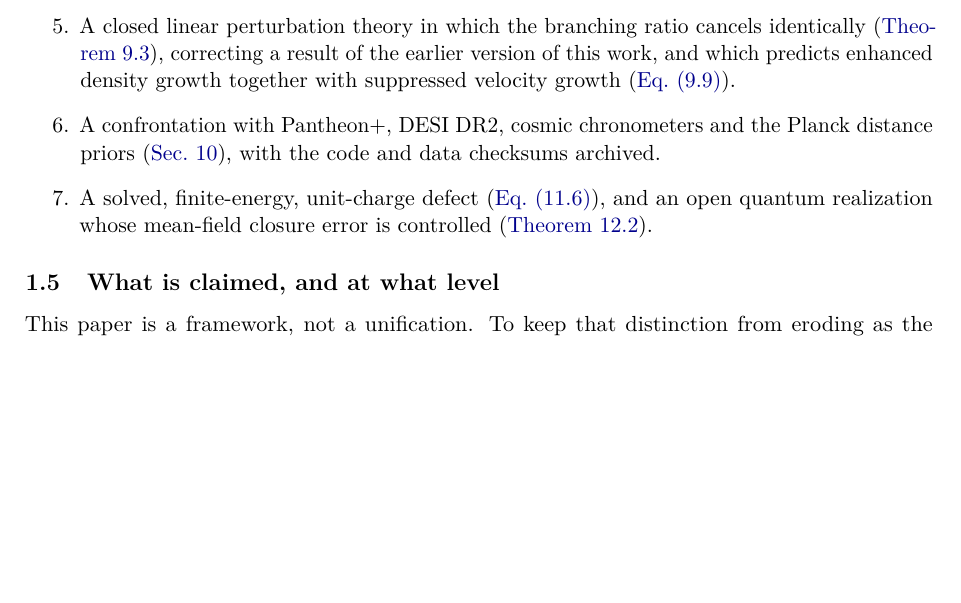
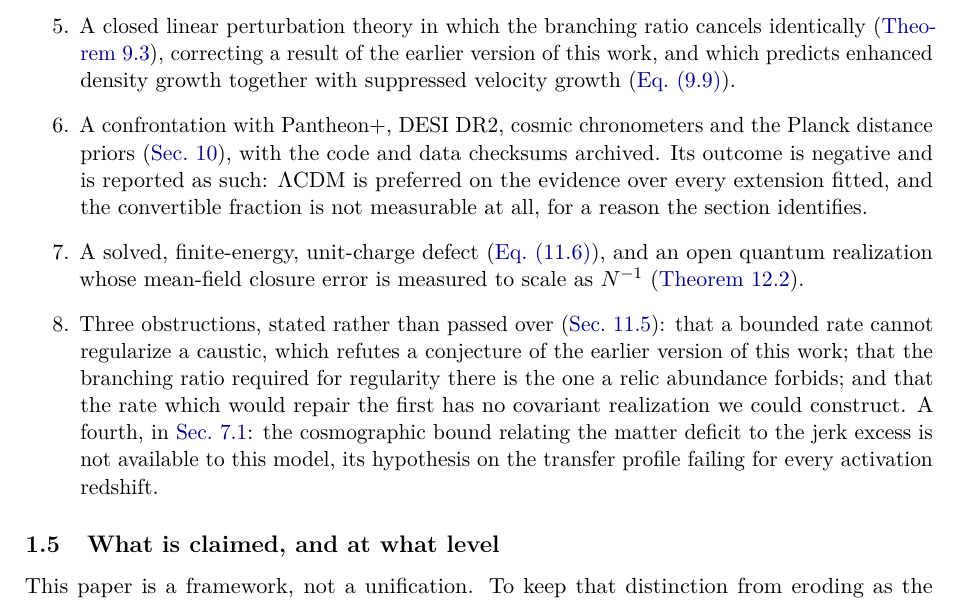
Before and after one commit to satisfymath/rg-ns, a LaTeX paper (paper/main.tex, which reads paper/sections/01_intro.tex): part of page 6 of 56, cut so that both start at the same text, the shorter picture padded with empty space. Compiled offline with pdfLaTeX.

Commit message:
Put the negative results in the contributions list
The list advertised a confrontation with the data without saying how it came
out, and an open quantum realization with a controlled closure error, which
is a measured slope. It now states the outcome -- LambdaCDM preferred over
every extension fitted, the convertible fraction not measurable -- and carries
a fourth item for the obstructions, so a reader who reads only the
contributions learns of them rather than meeting them in section 11.

Co-Authored-By: Claude Opus 5 (1M context) <noreply@anthropic.com>
Claude-Session: https://claude.ai/code/session_01LSaoSxSXggvkhQrCBJ1Mfs

```diff
--- a/paper/sections/01_intro.tex
+++ b/paper/sections/01_intro.tex
@@ -102,10 +102,23 @@ that no coupling written directly between densities can provide.
     (\cref{eq:perturbations-growth-signature}).
   \item A confrontation with Pantheon+, DESI DR2, cosmic chronometers and the
     Planck distance priors (\cref{sec:observations}), with the code and data
-    checksums archived.
+    checksums archived. Its outcome is negative and is reported as such:
+    $\LCDM$ is preferred on the evidence over every extension fitted, and the
+    convertible fraction is not measurable at all, for a reason the section
+    identifies.
   \item A solved, finite-energy, unit-charge defect
     (\cref{eq:defects-solved}), and an open quantum realization whose
-    mean-field closure error is controlled (\cref{prop:classical-reduction}).
+    mean-field closure error is measured to scale as $N^{-1}$
+    (\cref{prop:classical-reduction}).
+  \item Three obstructions, stated rather than passed over
+    (\cref{sec:defects-caustics}): that a bounded rate cannot regularize a
+    caustic, which refutes a conjecture of the earlier version of this work;
+    that the branching ratio required for regularity there is the one a relic
+    abundance forbids; and that the rate which would repair the first has no
+    covariant realization we could construct. A fourth, in
+    \cref{sec:cosmography-jerk}: the cosmographic bound relating the matter
+    deficit to the jerk excess is not available to this model, its hypothesis
+    on the transfer profile failing for every activation redshift.
 \end{enumerate}
 
 \subsection{What is claimed, and at what level}\label{sec:intro-ladder}
```
